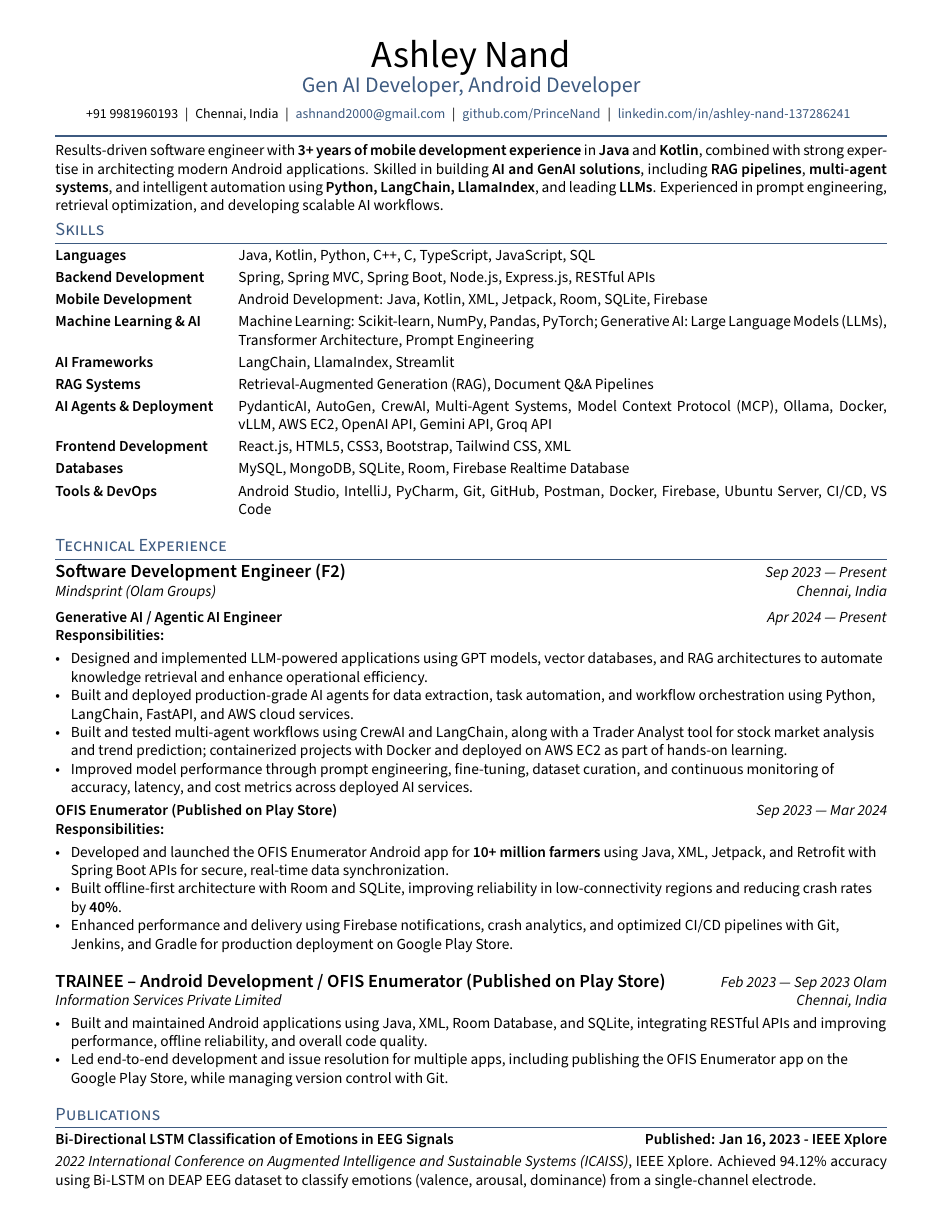
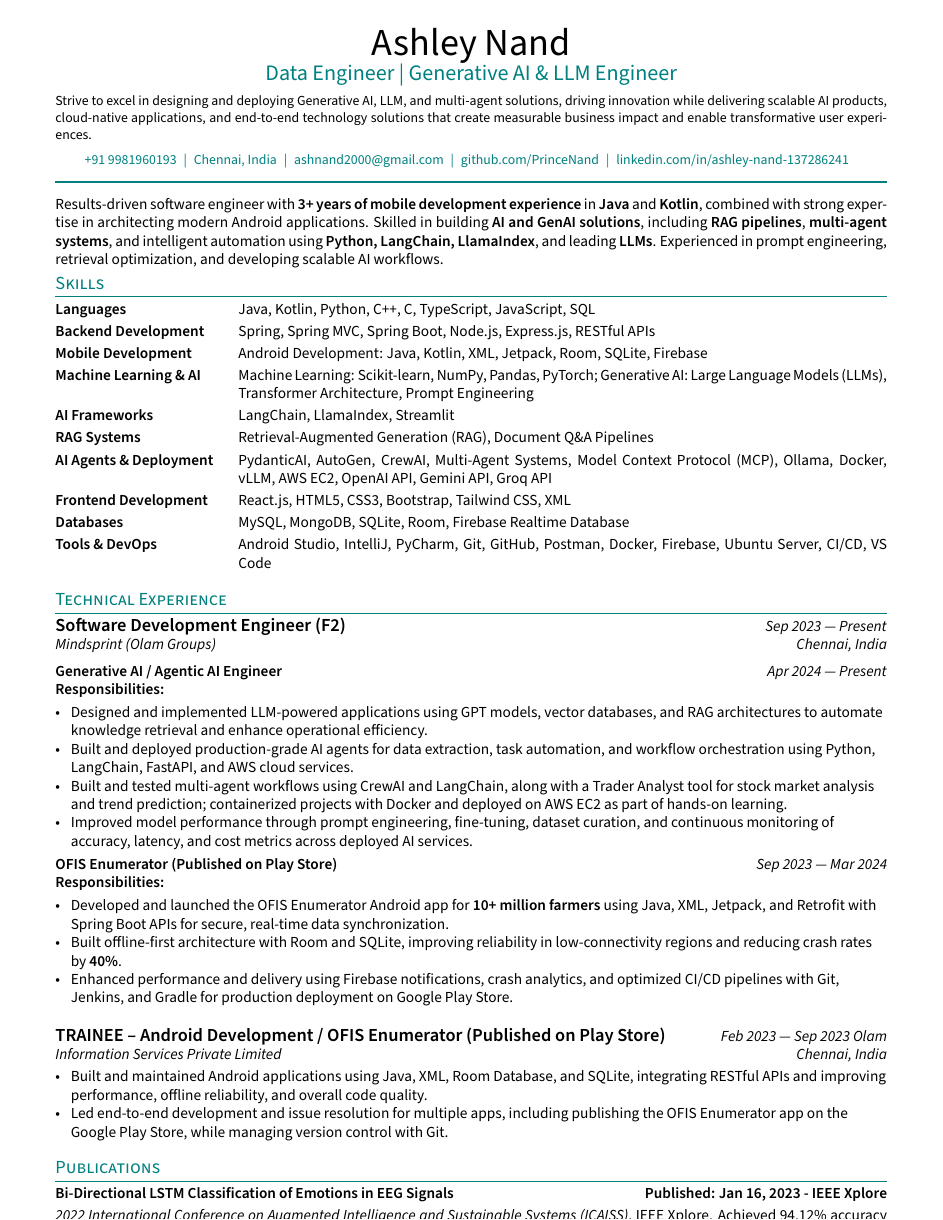
Before and after one commit to PrinceNand/Ashley-Nand-Resume-Latex, a LaTeX CV (resume.tex, which reads _header.tex): page 1 of 2. Compiled offline with pdfLaTeX.

Commit message:
Header Corrected

```diff
--- a/_header.tex
+++ b/_header.tex
@@ -3,16 +3,36 @@
 %====================
 
 \RequirePackage{fancyhdr}
+\RequirePackage{xcolor}
+\RequirePackage{ragged2e}
+\RequirePackage{hyperref} % in case not loaded
+
+\definecolor{highlight}{RGB}{0,128,128}
 
 \fancypagestyle{fancy}{%
   \fancyhf{} % clear all header/footer
 
-  % Center header - Name, Role, and Contact info in single centered block
+  % Full header content in a single block
   \chead{%
-    \centering
-    {\Huge \name} \\[0 em]
+    % Centered Name & Role at top
+    {\centering
+      {\Huge \name} \\[0em]
       {\color{highlight} \Large \role} \\[0.5em]
+    }
+
+    % Justified Summary, max width
     {\small
+      \noindent
+      \begin{minipage}{\textwidth} % full page width
+        \justifying
+        \summary
+      \end{minipage}
+    }\\[0.7em]
+
+    % Contact Info centered
+    {\centering
+      {\small
+        \color{highlight} % apply color to everything in this block
         \phone\enspace|\enspace
         \city\enspace|\enspace
         \href{mailto:\email}{\email}\enspace|\enspace
@@ -31,6 +52,5 @@
 }
 
 \pagestyle{fancy}
-
-\setlength{\headheight}{90pt}
-\setlength{\headsep}{5pt} % slightly more space to avoid crowding
+\setlength{\headheight}{120pt} % increase to fit full summary comfortably
+\setlength{\headsep}{10pt}
--- a/resume.tex
+++ b/resume.tex
@@ -13,7 +13,9 @@
 \def\email{ashnand2000@gmail.com}
 \def\LinkedIn{ashley-nand-137286241} % linkedin.com/in/______
 \def\github{PrinceNand} % github username
-\def\role{Gen AI Developer, Android Developer} % JOB TITLE
+\def\role{Data Engineer | Generative AI \& LLM Engineer} % JOB TITLE % JOB TITLE
+
+\def\summary{Strive to excel in designing and deploying Generative AI, LLM, and multi-agent solutions, driving innovation while delivering scalable AI products, cloud-native applications, and end-to-end technology solutions that create measurable business impact and enable transformative user experiences.}
 
 \input{_header}
 \begin{document}
```
Also changed, not shown: resume.pdf, _header.tex (3 more changed lines). Lines whose indentation alone changed are shown as unchanged.
